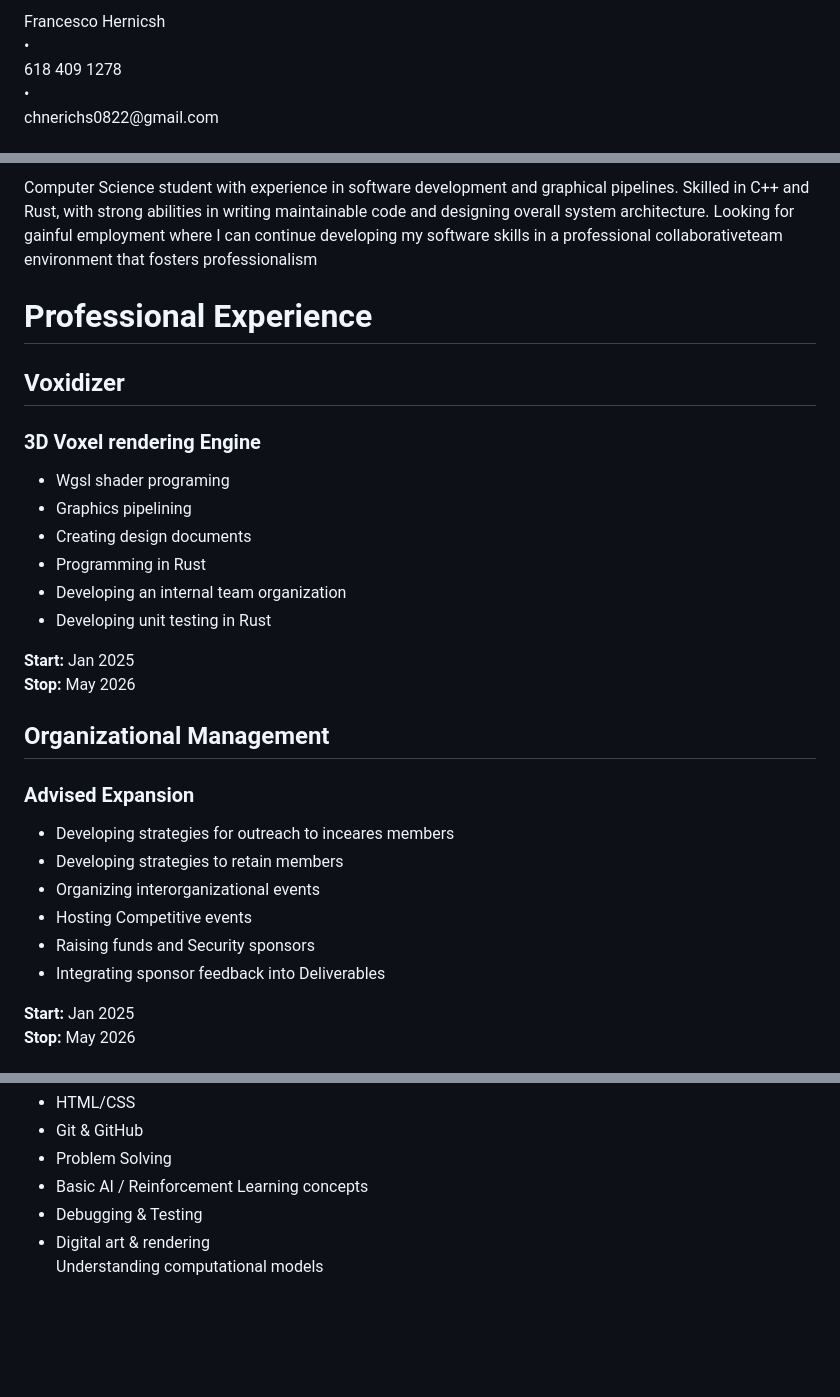
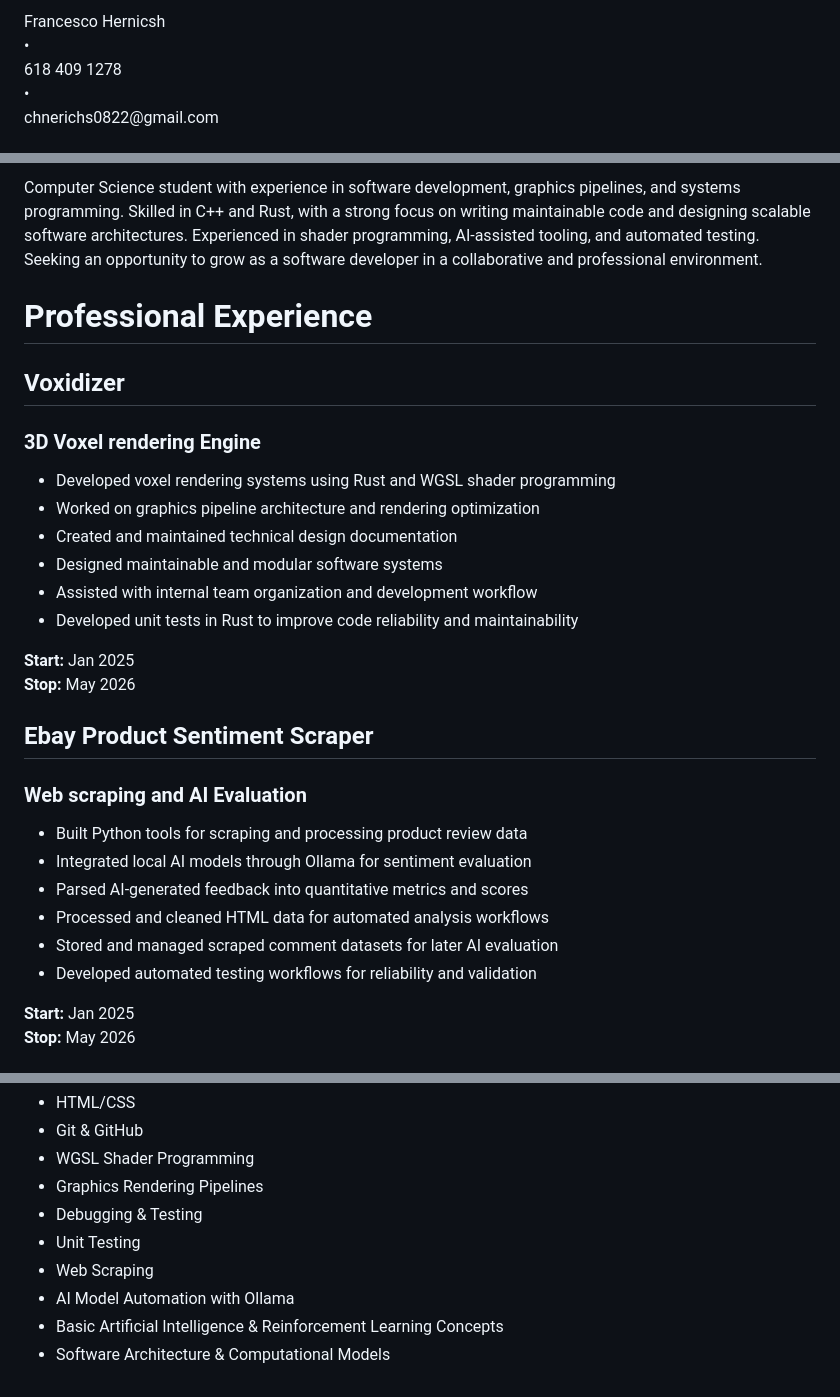
Before and after one commit to TheDoctorsEquivalence909er/Resume, a Markdown page: Resume 2.md, 3 parts joined by grey strips. Drawn GitHub-style; blank space fills up the shorter version.

```diff
--- a/Resume 2.md
+++ b/Resume 2.md
@@ -120,7 +120,7 @@
   }
   .experience-left {
     width: 180px;
-    flex: 0 0 180px;
+    flex: 0 0 160px;
   }
   .experience-title {
     margin: 0;
@@ -142,7 +142,7 @@
   }
   .timeline-line {
     width: 2px;
-    height: 170px;
+    height: 290px;
     background: black;
   }
   .experience-main {
@@ -257,10 +257,7 @@
   <div class="summary-row">
     <h1 class="section-title summary-heading">Summery</h1>
     <p class="summary-text">
-      Computer Science student with experience in software development and graphical pipelines.
-      Skilled in C++ and Rust, with strong abilities in writing maintainable code and designing
-      overall system architecture. Looking for gainful employment where I can continue developing
-      my software skills in a professional collaborativeteam environment that fosters professionalism
+      Computer Science student with experience in software development, graphics pipelines, and systems programming. Skilled in C++ and Rust, with a strong focus on writing maintainable code and designing scalable software architectures. Experienced in shader programming, AI-assisted tooling, and automated testing. Seeking an opportunity to grow as a software developer in a collaborative and professional environment.
     </p>
   </div>
   <!-- Experience -->
@@ -278,12 +275,12 @@
         <h2>Voxidizer</h2>
         <h3>3D Voxel rendering Engine</h3>
         <ul>
-          <li>Wgsl shader programing</li>
-          <li>Graphics pipelining</li>
-          <li>Creating design documents</li>
-          <li>Programming in Rust</li>
-          <li>Developing an internal team organization</li>
-		  <li> Developing unit testing in Rust</li>
+          <li>Developed voxel rendering systems using Rust and WGSL shader programming</li>
+          <li>Worked on graphics pipeline architecture and rendering optimization</li>
+          <li>Created and maintained technical design documentation</li>
+          <li>Designed maintainable and modular software systems</li>
+          <li>Assisted with internal team organization and development workflow</li>
+		      <li>Developed unit tests in Rust to improve code reliability and maintainability</li>
       </div>
       <div class="experience-dates">
         <div><strong>Start:</strong> Jan 2025</div>
@@ -298,15 +295,15 @@
         <div class="timeline-line"></div>
       </div>
       <div class="experience-main">
-        <h2>Organizational Management</h2>
-        <h3>Advised Expansion</h3>
+        <h2> Ebay Product Sentiment Scraper</h2>
+        <h3> Web scraping and AI Evaluation</h3>
         <ul>
-          <li>Developing strategies for outreach to inceares members</li>
-          <li>Developing strategies to retain members</li>
-          <li>Organizing interorganizational events</li>
-          <li>Hosting Competitive events</li>
-          <li>Raising funds and Security sponsors</li>
-		  <li> Integrating sponsor feedback into Deliverables</li>
+          <li>Built Python tools for scraping and processing product review data</li>
+          <li>Integrated local AI models through Ollama for sentiment evaluation</li>
+          <li>Parsed AI-generated feedback into quantitative metrics and scores</li>
+          <li>Processed and cleaned HTML data for automated analysis workflows</li>
+          <li>Stored and managed scraped comment datasets for later AI evaluation</li>
+		      <li>Developed automated testing workflows for reliability and validation</li>
         </ul>
       </div>
       <div class="experience-dates">
@@ -352,10 +350,13 @@
             <li>HTML/CSS</li>
             <li>Git &amp; GitHub</li>
-            <li>Problem Solving</li>
-            <li>Basic AI / Reinforcement Learning concepts</li>
-            <li>Debugging &amp; Testing</li>
-            <li>Digital art & rendering</li>
-			<il> Understanding computational models</li>
+            <li>WGSL Shader Programming</li>
+            <li>Graphics Rendering Pipelines</li>
+            <li>Debugging & Testing</li>
+            <li>Unit Testing</li>
+            <li>Web Scraping</li>
+            <li>AI Model Automation with Ollama</li>
+            <li>Basic Artificial Intelligence & Reinforcement Learning Concepts</li>
+            <li>Software Architecture & Computational Models</li>
           </ul>
         </div>
       </div>
```
Also changed, not shown: other parts of Resume 2.md (+2 -1 lines).
